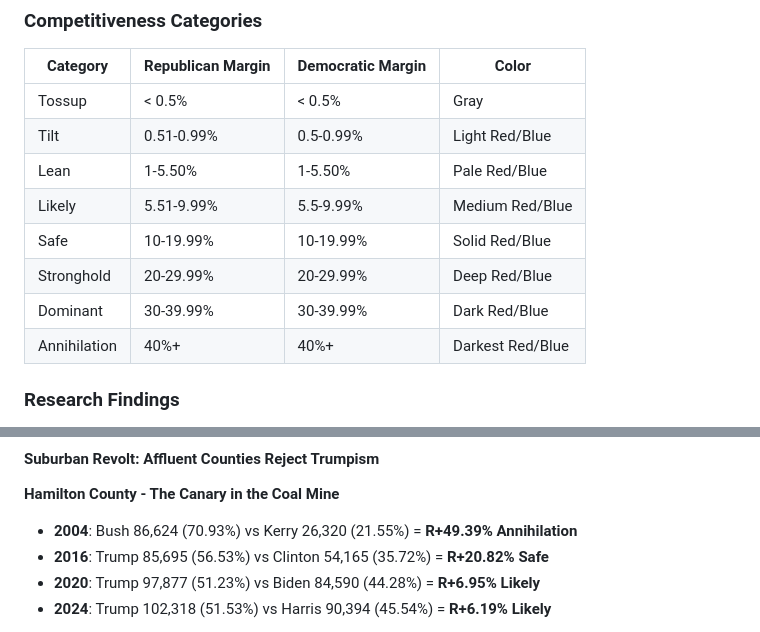
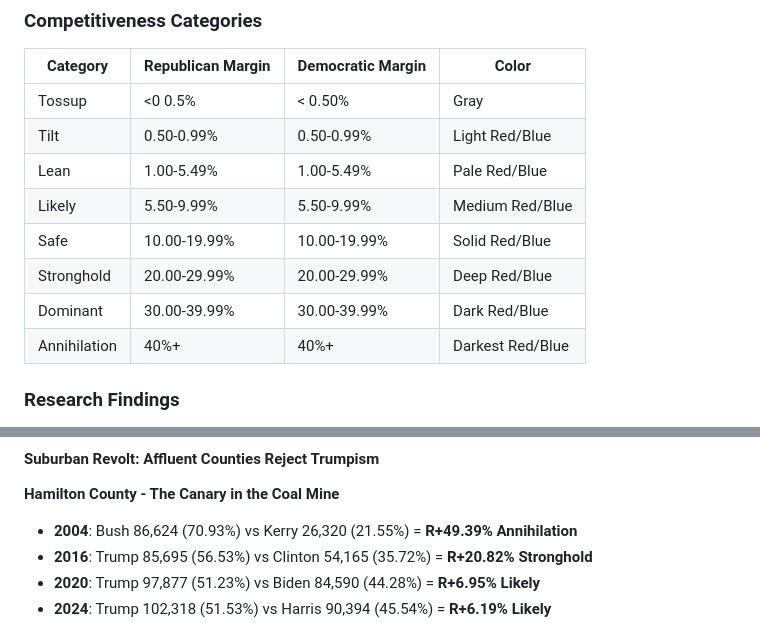
Before and after one commit to Tenjin25/INRealignmentMap, a Markdown page: README.md, 2 parts joined by grey strips. GitHub-like rendering.

Commit message:
Fix competitiveness categories and election results
Corrected margin ranges and classifications in competitiveness categories. Updated election results classification in 2016 for Hamilton County.

```diff
--- a/README.md
+++ b/README.md
@@ -36,13 +36,13 @@ This project visualizes Indiana's electoral realignments using a 15-level compet
 ### Competitiveness Categories
 | Category | Republican Margin | Democratic Margin | Color |
 |----------|------------------|-------------------|-------|
-| Tossup | < 0.5% | < 0.5% | Gray |
-| Tilt | 0.51-0.99% | 0.5-0.99% | Light Red/Blue |
-| Lean | 1-5.50% | 1-5.50% | Pale Red/Blue |
-| Likely | 5.51-9.99% | 5.5-9.99% | Medium Red/Blue |
-| Safe | 10-19.99% | 10-19.99% | Solid Red/Blue |
-| Stronghold | 20-29.99% | 20-29.99% | Deep Red/Blue |
-| Dominant | 30-39.99% | 30-39.99% | Dark Red/Blue |
+| Tossup | <0 0.5% | < 0.50% | Gray |
+| Tilt | 0.50-0.99% | 0.50-0.99% | Light Red/Blue |
+| Lean | 1.00-5.49% | 1.00-5.49% | Pale Red/Blue |
+| Likely | 5.50-9.99% | 5.50-9.99% | Medium Red/Blue |
+| Safe | 10.00-19.99% | 10.00-19.99% | Solid Red/Blue |
+| Stronghold | 20.00-29.99% | 20.00-29.99% | Deep Red/Blue |
+| Dominant | 30.00-39.99% | 30.00-39.99% | Dark Red/Blue |
 | Annihilation | 40%+ | 40%+ | Darkest Red/Blue |
 
 ### Research Findings
@@ -331,7 +331,7 @@ The Trump era (2016-2024) brought unprecedented geographic polarization, with ed
 
 **Hamilton County - The Canary in the Coal Mine**
 - **2004**: Bush 86,624 (70.93%) vs Kerry 26,320 (21.55%) = **R+49.39% Annihilation**
-- **2016**: Trump 85,695 (56.53%) vs Clinton 54,165 (35.72%) = **R+20.82% Safe**
+- **2016**: Trump 85,695 (56.53%) vs Clinton 54,165 (35.72%) = **R+20.82% Stronghold**
 - **2020**: Trump 97,877 (51.23%) vs Biden 84,590 (44.28%) = **R+6.95% Likely**
 - **2024**: Trump 102,318 (51.53%) vs Harris 90,394 (45.54%) = **R+6.19% Likely**
 
```
